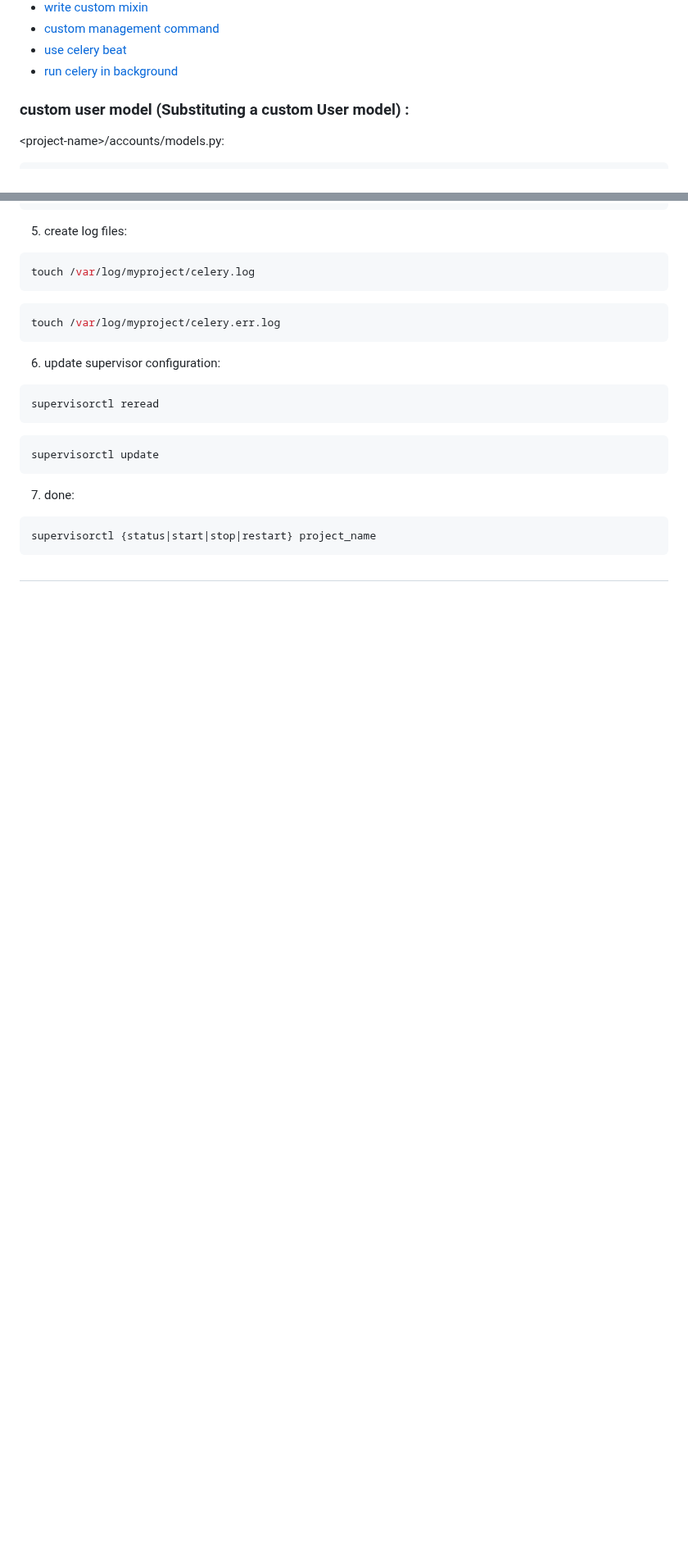
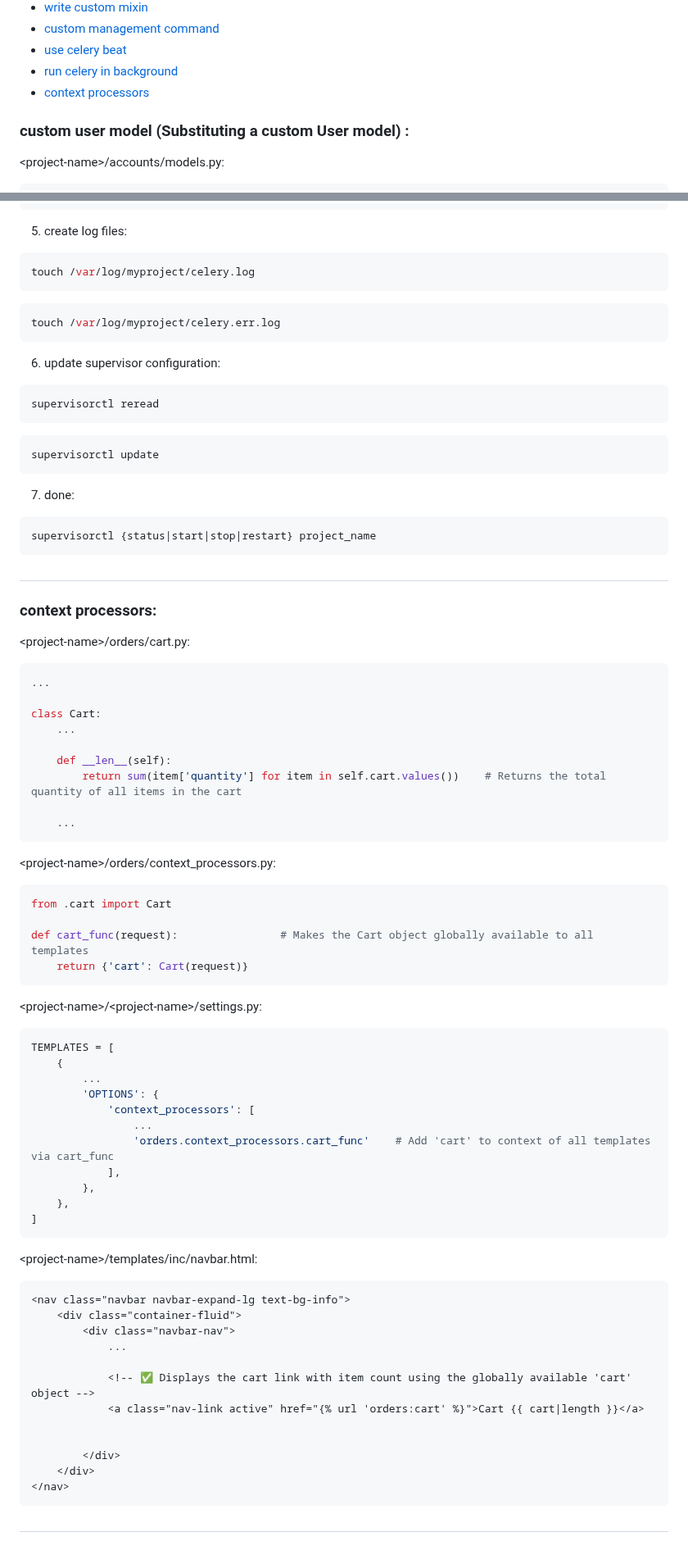
Before and after one commit to mahdi-marjani/django-cheatsheet, a Markdown page: 3-django-shop.md, 2 parts joined by grey strips. Shown at 82% size. GitHub-like rendering; blank space fills up the shorter version.

Commit message:
add cart_func context processors

````diff
--- a/3-django-shop.md
+++ b/3-django-shop.md
@@ -19,6 +19,7 @@
 - [custom management command](#custom-management-command)
 - [use celery beat](#use-celery-beat)
 - [run celery in background](#run-celery-in-background)
+- [context processors](#context-processors)
 
 
 
@@ -868,3 +869,53 @@ supervisorctl update
 supervisorctl {status|start|stop|restart} project_name
 ```
 #
+### context processors:
+&lt;project-name&gt;/orders/cart.py:
+```python
+...
+
+class Cart:
+    ...
+
+    def __len__(self):
+        return sum(item['quantity'] for item in self.cart.values())    # Returns the total quantity of all items in the cart
+
+    ...
+```
+&lt;project-name&gt;/orders/context_processors.py:
+```python
+from .cart import Cart
+
+def cart_func(request):                # Makes the Cart object globally available to all templates
+    return {'cart': Cart(request)}
+```
+&lt;project-name&gt;/&lt;project-name&gt;/settings.py:
+```python
+TEMPLATES = [
+    {
+        ...
+        'OPTIONS': {
+            'context_processors': [
+                ...
+                'orders.context_processors.cart_func'    # Add 'cart' to context of all templates via cart_func
+            ],
+        },
+    },
+]
+```
+&lt;project-name&gt;/templates/inc/navbar.html:
+```html
+<nav class="navbar navbar-expand-lg text-bg-info">
+    <div class="container-fluid">
+        <div class="navbar-nav">
+            ...
+
+            <!-- ✅ Displays the cart link with item count using the globally available 'cart' object -->
+            <a class="nav-link active" href="{% url 'orders:cart' %}">Cart {{ cart|length }}</a>
+
+
+        </div>
+    </div>
+</nav>
+```
+#
````
